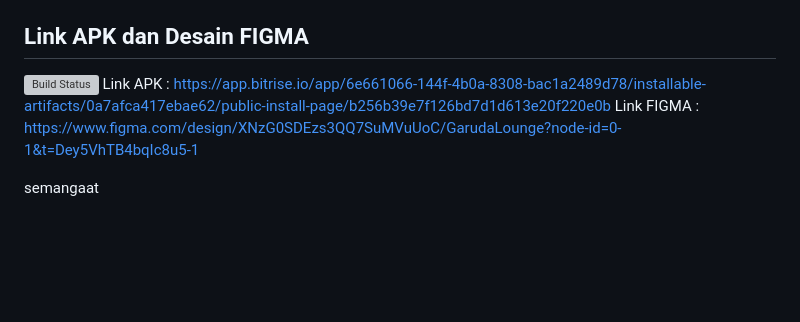
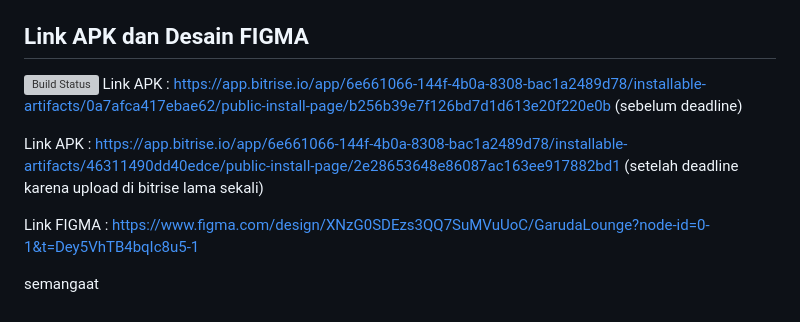
Before and after one commit to pbp-kelompok-d08/Garuda-Lounge-mobile, a Markdown page: README.md, the part around the change. Drawn GitHub-style; blank space fills up the shorter version; grey boxes are pictures that could not be loaded.

```diff
--- a/README.md
+++ b/README.md
@@ -84,7 +84,10 @@ flutter pub add http
 
 ## Link APK dan Desain FIGMA
 [![Build Status](https://app.bitrise.io/app/6e661066-144f-4b0a-8308-bac1a2489d78/status.svg?token=DYOLZ44hHOCzq5jh__Hg-w&branch=master)](https://app.bitrise.io/app/6e661066-144f-4b0a-8308-bac1a2489d78)
-Link APK : https://app.bitrise.io/app/6e661066-144f-4b0a-8308-bac1a2489d78/installable-artifacts/0a7afca417ebae62/public-install-page/b256b39e7f126bd7d1d613e20f220e0b
+Link APK : https://app.bitrise.io/app/6e661066-144f-4b0a-8308-bac1a2489d78/installable-artifacts/0a7afca417ebae62/public-install-page/b256b39e7f126bd7d1d613e20f220e0b (sebelum deadline)
+
+Link APK : https://app.bitrise.io/app/6e661066-144f-4b0a-8308-bac1a2489d78/installable-artifacts/46311490dd40edce/public-install-page/2e28653648e86087ac163ee917882bd1 (setelah deadline karena upload di bitrise lama sekali)
+
 Link FIGMA : https://www.figma.com/design/XNzG0SDEzs3QQ7SuMVuUoC/GarudaLounge?node-id=0-1&t=Dey5VhTB4bqIc8u5-1
 
 
```
